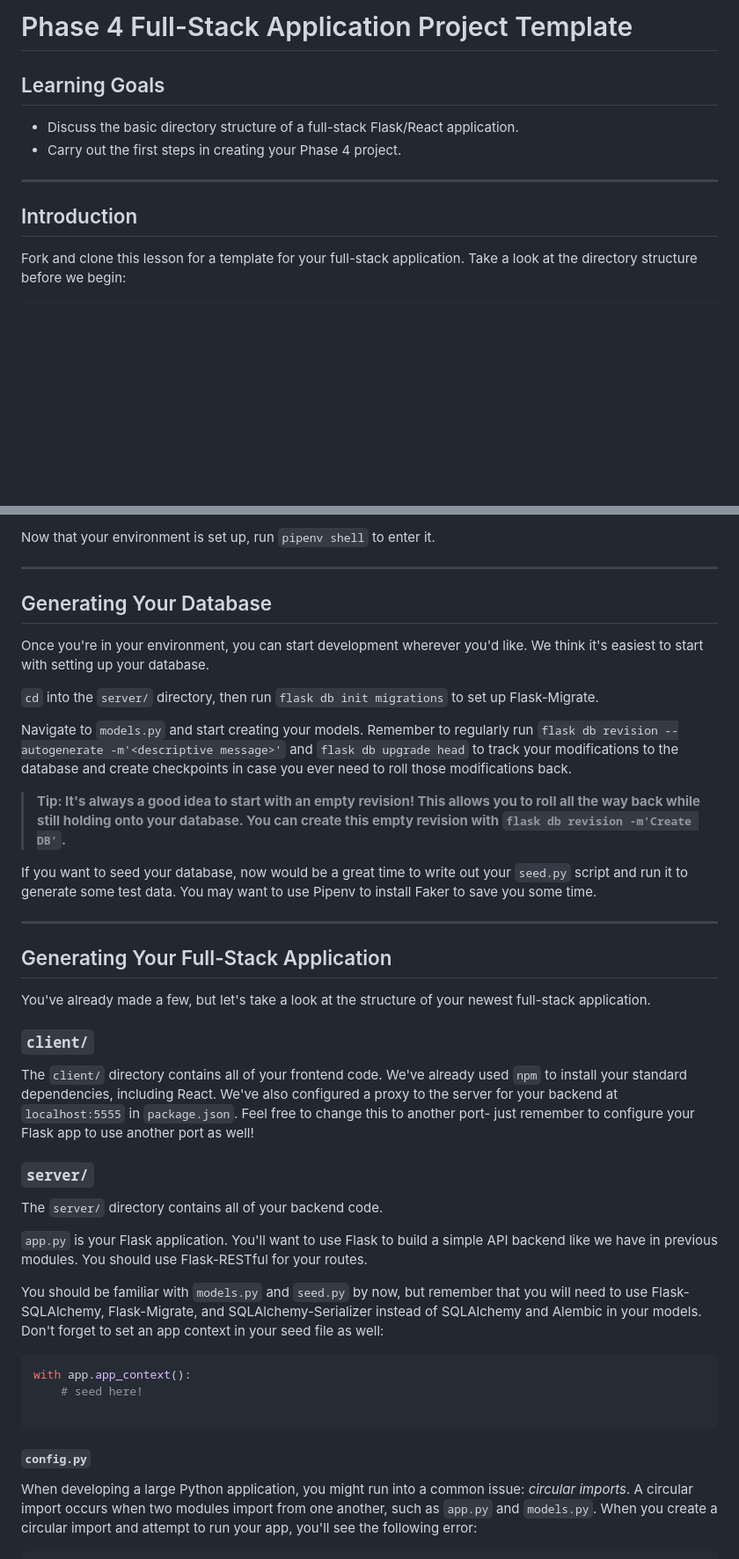
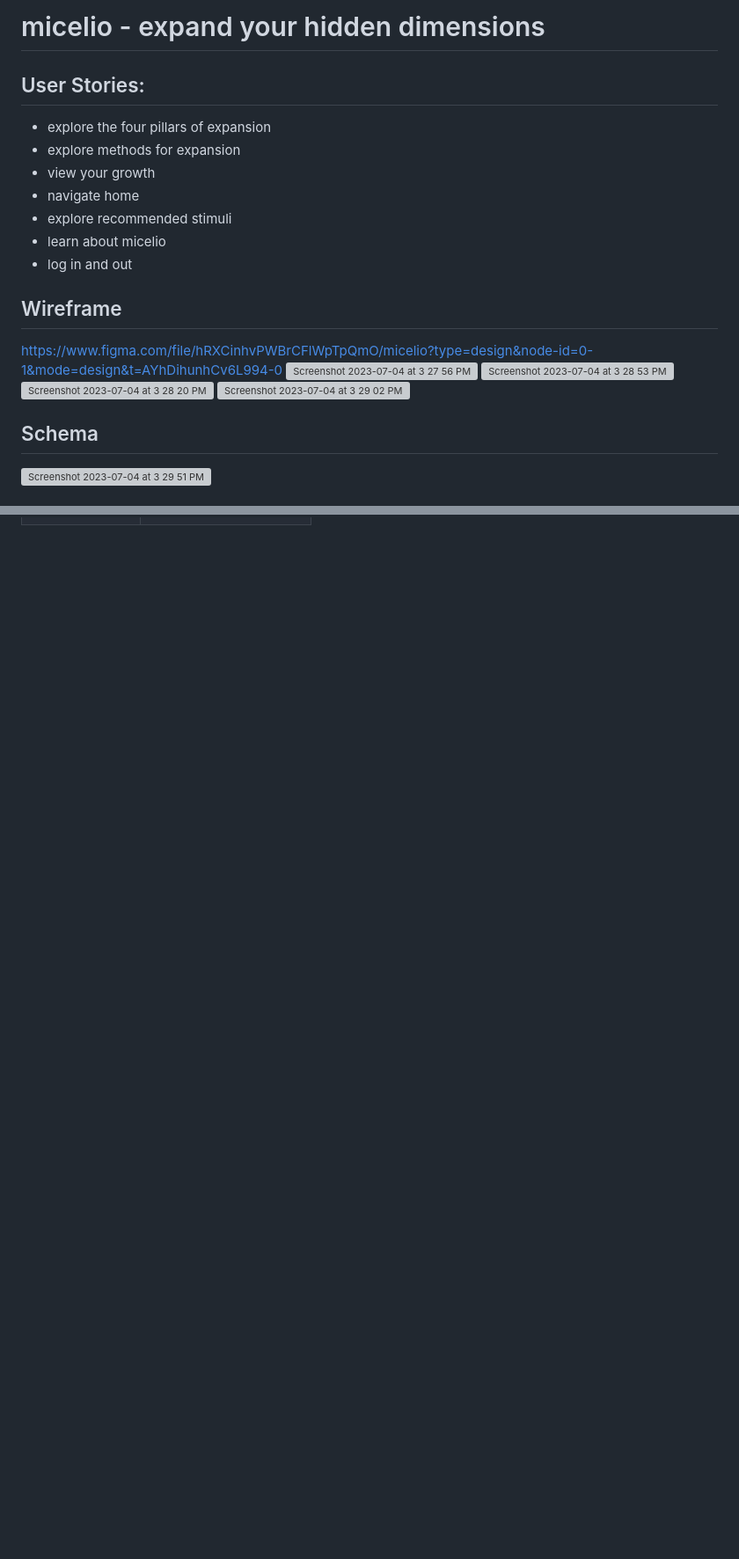
Before and after one commit to vcali02/phase-5-capstone, a Markdown page: README.md, 2 parts joined by grey strips. Shown at 88% size. Rendered like a GitHub page; blank space fills up the shorter version; grey boxes are pictures that could not be loaded.

````diff
--- a/README.md
+++ b/README.md
@@ -1,14 +1,23 @@
-# Phase 4 Full-Stack Application Project Template
+# micelio - expand your hidden dimensions
 
-## Learning Goals
+## User Stories:
+- explore the four pillars of expansion
+- explore methods for expansion
+- view your growth
+- navigate home
+- explore recommended stimuli
+- learn about micelio
+- log in and out
 
-- Discuss the basic directory structure of a full-stack Flask/React application.
-- Carry out the first steps in creating your Phase 4 project.
 
-***
+## Wireframe
+https://www.figma.com/file/hRXCinhvPWBrCFlWpTpQmO/micelio?type=design&node-id=0-1&mode=design&t=AYhDihunhCv6L994-0
+![Screenshot 2023-07-04 at 3 27 56 PM](https://github.com/vcali02/micelio/assets/122405969/1f25688d-f7fa-4745-8d3d-9aaef76b49cb)
+![Screenshot 2023-07-04 at 3 28 53 PM](https://github.com/vcali02/micelio/assets/122405969/ee550e44-a30d-44bd-a4c1-fda31c7adf8b)
+![Screenshot 2023-07-04 at 3 28 20 PM](https://github.com/vcali02/micelio/assets/122405969/c953bf56-09bb-4565-aacf-de9632cf7cb1)
+![Screenshot 2023-07-04 at 3 29 02 PM](https://github.com/vcali02/micelio/assets/122405969/7f5e9a86-bab5-4cd2-848d-19cbf4df4b89)
 
-## Introduction
+## Schema
+![Screenshot 2023-07-04 at 3 29 51 PM](https://github.com/vcali02/micelio/assets/122405969/cf779568-94f3-476f-9960-d3765034664d)
 
-Fork and clone this lesson for a template for your full-stack application. Take
-a look at the directory structure before we begin:
 
@@ -121,66 +63,0 @@ $ git push
-Now that your environment is set up, run `pipenv shell` to enter it.
-
-***
-
-## Generating Your Database
-
-Once you're in your environment, you can start development wherever you'd like.
-We think it's easiest to start with setting up your database.
-
-`cd` into the `server/` directory, then run `flask db init migrations` to set up
-Flask-Migrate.
-
-Navigate to `models.py` and start creating your models. Remember
-to regularly run `flask db revision --autogenerate -m'<descriptive message>'`
-and `flask db upgrade head` to track your modifications to the database and
-create checkpoints in case you ever need to roll those modifications back.
-
-> **Tip: It's always a good idea to start with an empty revision! This allows
-> you to roll all the way back while still holding onto your database. You can
-> create this empty revision with `flask db revision -m'Create DB'`.**
-
-If you want to seed your database, now would be a great time to write out your
-`seed.py` script and run it to generate some test data. You may want to use
-Pipenv to install Faker to save you some time.
-
-***
-
-## Generating Your Full-Stack Application
-
-You've already made a few, but let's take a look at the structure of your
-newest full-stack application.
-
-### `client/`
-
-The `client/` directory contains all of your frontend code. We've already used
-`npm` to install your standard dependencies, including React. We've also
-configured a proxy to the server for your backend at `localhost:5555` in
-`package.json`. Feel free to change this to another port- just remember to
-configure your Flask app to use another port as well!
-
-### `server/`
-
-The `server/` directory contains all of your backend code.
-
-`app.py` is your Flask application. You'll want to use Flask to build a simple
-API backend like we have in previous modules. You should use Flask-RESTful for
-your routes.
-
-You should be familiar with `models.py` and `seed.py` by now, but remember that
-you will need to use Flask-SQLAlchemy, Flask-Migrate, and SQLAlchemy-Serializer
-instead of SQLAlchemy and Alembic in your models. Don't forget to set an app
-context in your seed file as well:
-
-```py
-with app.app_context():
-    # seed here!
-
-```
-
-#### `config.py`
-
-When developing a large Python application, you might run into a common issue:
-_circular imports_. A circular import occurs when two modules import from one
-another, such as `app.py` and `models.py`. When you create a circular import and
-attempt to run your app, you'll see the following error:
-
````
Also changed, not shown: other parts of README.md (+38 -231 lines).
